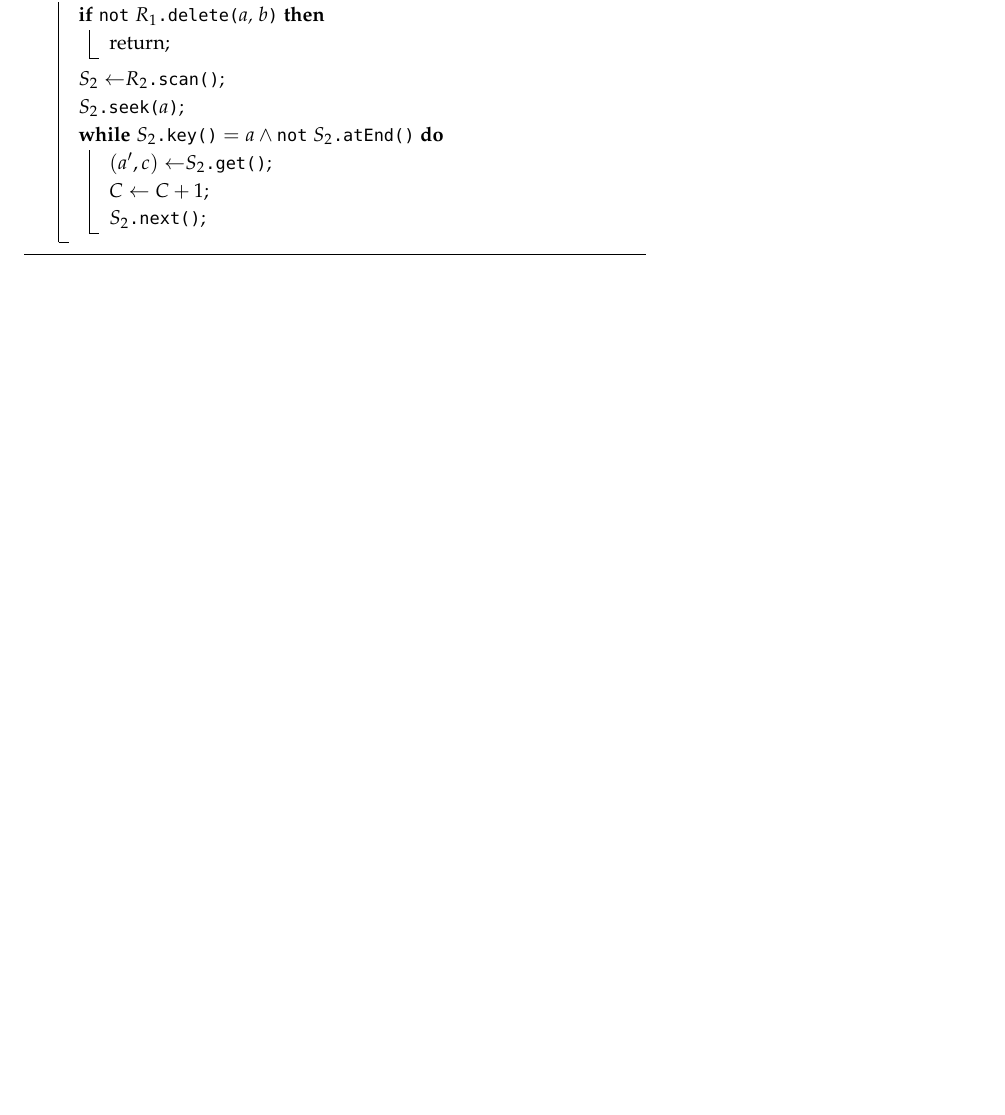
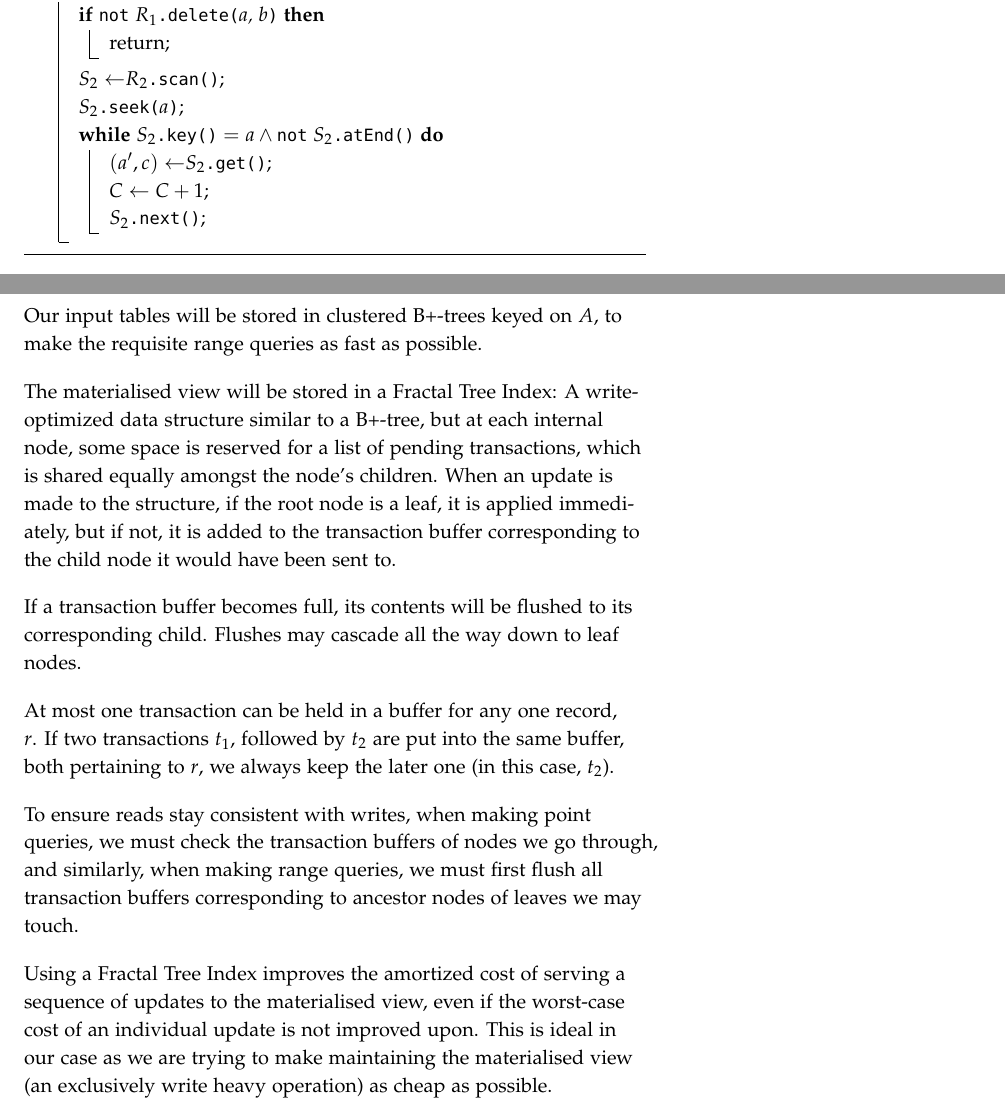
Before and after one commit to amnn/dsi_exam, a LaTeX document (report/report.tex, which reads report/question_1.tex): part of page 3 of 4 before the commit and two parts of pages 3 and 4 of 5 after it, the two joined at a grey line, cut so that both start at the same text, the shorter picture padded with empty space. Compiled offline with pdfLaTeX.

Commit message:
[report] Q1a.iv
 + More figures.

```diff
--- a/report/question_1.tex
+++ b/report/question_1.tex
@@ -196,8 +196,24 @@ And then we serve each update as follows:
         \Next{}\;
       }
     }
-  \caption{Updating a Count query after a deletion, assuming \texttt{C\,:\,int} holds the current result.}\label{alg:up-join-delete}
+  \caption{Updating a Count query after a deletion, assuming \texttt{C\,:\,int} holds the current result.}\label{alg:up-count-delete}
 \end{algorithm}
+
+\subsection{Part (a.iv)}\label{sec:q-1-a-iv}
+
+Next we focus on the data structures we will use to implement the algorithm, as precisely what they are will affect the example runs and the performance analysis.\\[1em]
+
+Our input tables will be stored in clustered B+-trees keyed on $A$, to make the requisite range queries as fast as possible.\\[1em]
+
+The materialised view will be stored in a Fractal Tree Index: A write-optimized data structure similar to a B+-tree, but at each internal node, some space is reserved for a list of pending transactions, which is shared equally amongst the node's children. When an update is made to the structure, if the root node is a leaf, it is applied immediately, but if not, it is added to the transaction buffer corresponding to the child node it would have been sent to.\\[1em]
+
+If a transaction buffer becomes full, its contents will be flushed to its corresponding child. Flushes may cascade all the way down to leaf nodes.\\[1em]
+
+At most one transaction can be held in a buffer for any one record, $r$. If two transactions $t_1$, followed by $t_2$ are put into the same buffer, both pertaining to $r$, we always keep the later one (in this case, $t_2$).\\[1em]
+
+To ensure reads stay consistent with writes, when making point queries, we must check the transaction buffers of nodes we go through, and similarly, when making range queries, we must first flush all transaction buffers corresponding to ancestor nodes of leaves we may touch.\\[1em]
+
+Using a Fractal Tree Index improves the amortized cost of serving a sequence of updates to the materialised view, even if the worst-case cost of an individual update is not improved upon. This is ideal in our case as we are trying to make maintaining the materialised view (an exclusively write heavy operation) as cheap as possible.
 
 \subsection{Part (a.ii)}\label{sec:q-1-a-ii}
 \subsection{Part (a.iii)}\label{sec:q-1-a-iii}
```
Also changed, not shown: report/question_1.tex (9 more changed lines), 2 other files.
